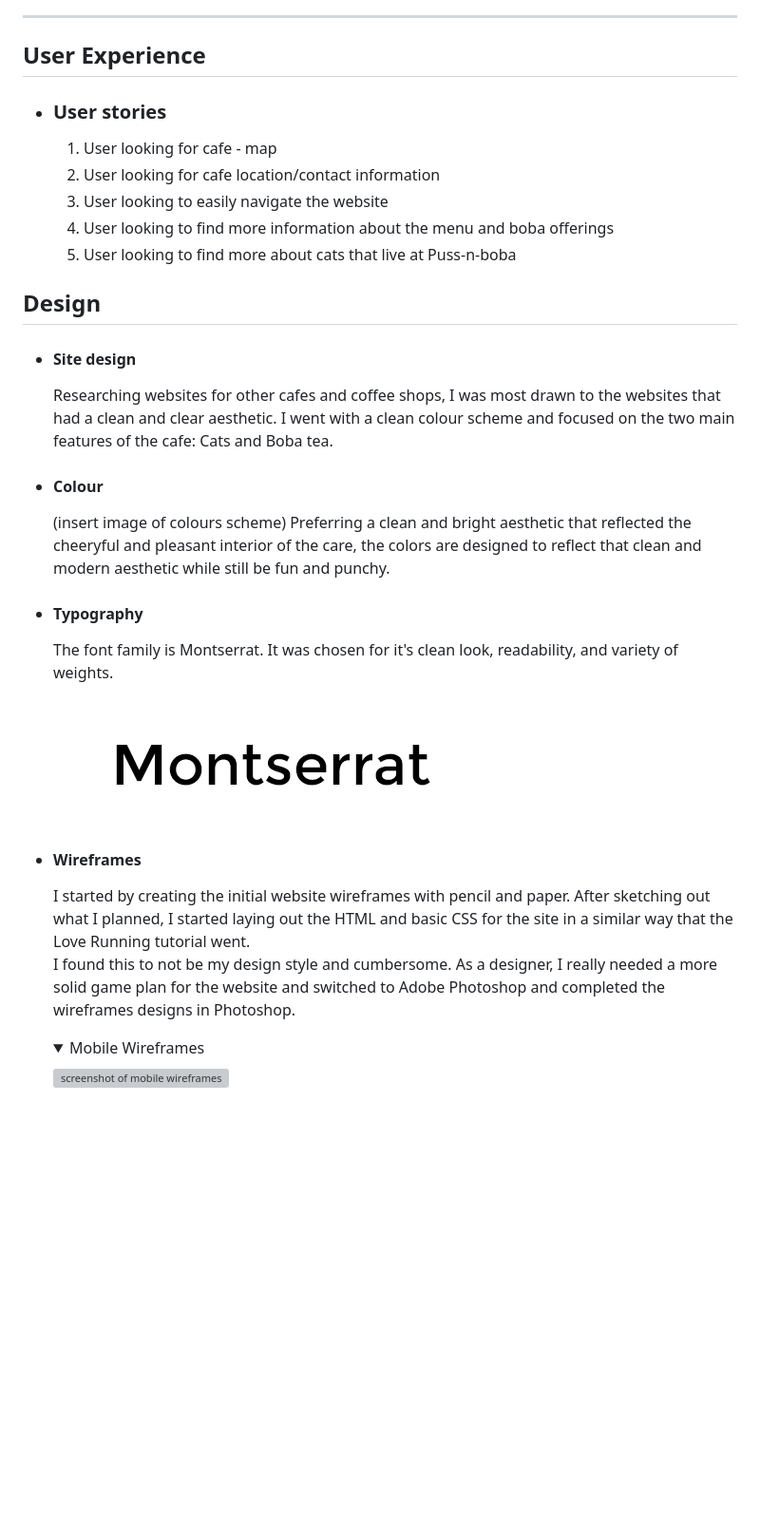
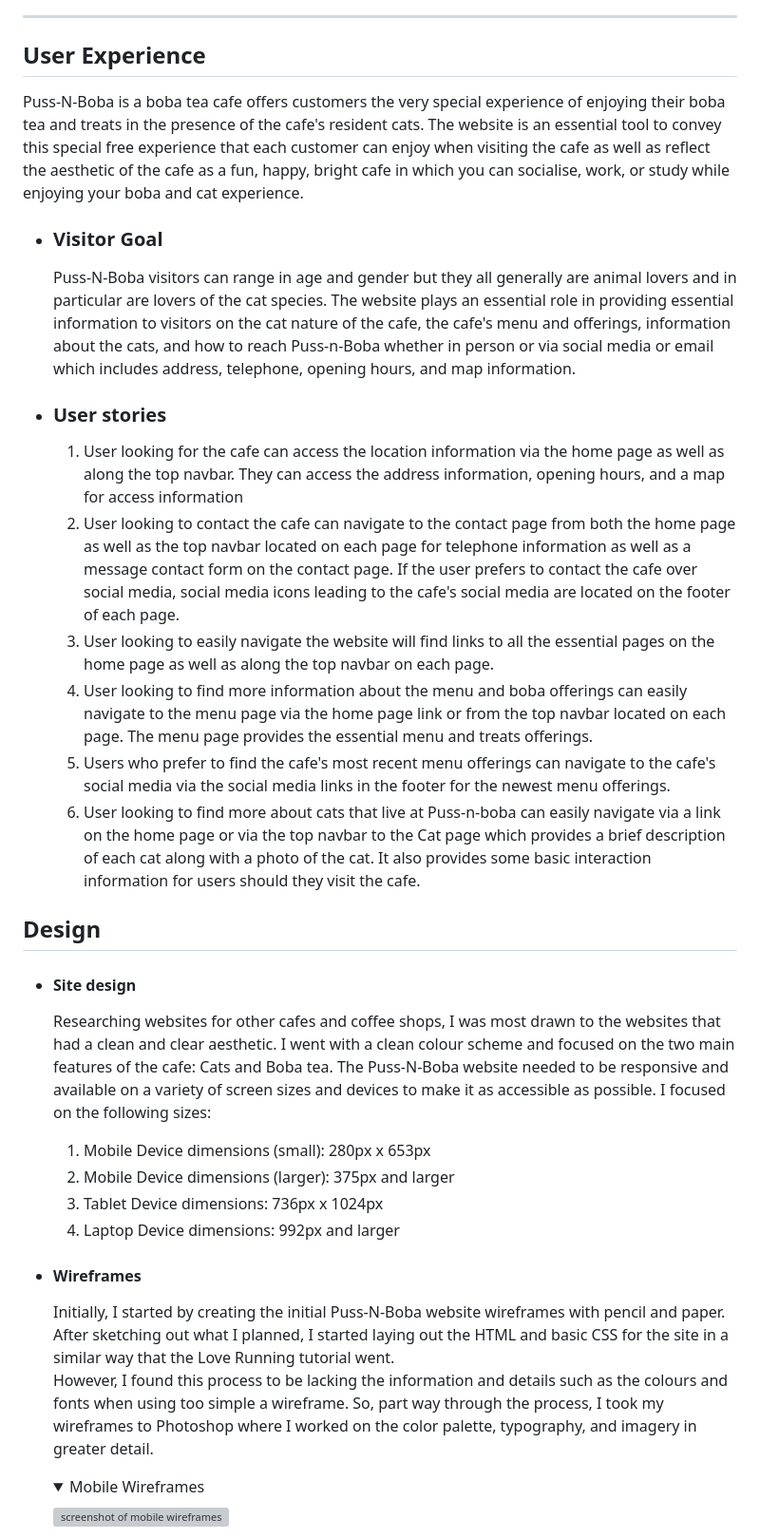
Before and after one commit to hysinh/puss-n-boba, a Markdown page: README.md, the part around the change printed below. Shown: that part at 95% size. Rendered like a GitHub page; folded sections open; blank space fills up the shorter version; grey boxes are pictures that could not be loaded.

Commit message:
Adjusts margin on google map on contact page, Adds opening hours on contact page. Adds color palette, User exp content, Design section content to readme

```diff
--- a/README.md
+++ b/README.md
@@ -47,30 +47,32 @@ I wanted this website to showcase the cats that call Puss-N-Boba cafe home as we
 ---
 
 ## User Experience
+Puss-N-Boba is a boba tea cafe offers customers the very special experience of enjoying their boba tea and treats in the presence of the cafe's resident cats. The website is an essential tool to convey this special free experience that each customer can enjoy when visiting the cafe as well as reflect the aesthetic of the cafe as a fun, happy, bright cafe in which you can socialise, work, or study while enjoying your boba and cat experience.
+- ### Visitor Goal
+  Puss-N-Boba visitors can range in age and gender but they all generally are animal lovers and in particular are lovers of the cat species. The website plays an essential role in providing essential information to visitors on the cat nature of the cafe, the cafe's menu and offerings, information about the cats, and how to reach Puss-n-Boba whether in person or via social media or email which includes address, telephone, opening hours, and map information.
+- ### User stories
 
-- ### User stories
-    1. User looking for cafe - map
-    2. User looking for cafe location/contact information
-    3. User looking to easily navigate the website
-    4. User looking to find more information about the menu and boba offerings
-    5. User looking to find more about cats that live at Puss-n-boba
+    1. User looking for the cafe can access the location information via the home page as well as along the top navbar. They can access the address information, opening hours, and a map for access information
+    2. User looking to contact the cafe can navigate to the contact page from both the home page as well as the top navbar located on each page for telephone information as well as a message contact form on the contact page. If the user prefers to contact the cafe over social media, social media icons leading to the cafe's social media are located on the footer of each page.
+    3. User looking to easily navigate the website will find links to all the essential pages on the home page as well as along the top navbar on each page.
+    4. User looking to find more information about the menu and boba offerings can easily navigate to the menu page via the home page link or from the top navbar located on each page. The menu page provides the essential menu and treats offerings.
+    5. Users who prefer to find the cafe's most recent menu offerings can navigate to the cafe's social media via the social media links in the footer for the newest menu offerings.
+    6. User looking to find more about cats that live at Puss-n-boba can easily navigate via a link on the home page or via the top navbar to the Cat page which provides a brief description of each cat along with a photo of the cat. It also provides some basic interaction information for users should they visit the cafe.
 
 
 ## Design
 
 - #### Site design
   Researching websites for other cafes and coffee shops, I was most drawn to the websites that had a clean and clear aesthetic. I went with a clean colour scheme and focused on the two main features of the cafe: Cats and Boba tea.
-- #### Colour
-  (insert image of colours scheme)
-  Preferring a clean and bright aesthetic that reflected the cheeryful and pleasant interior of the care, the colors are designed to reflect that clean and modern aesthetic while still be fun and punchy.
-- #### Typography
-  The font family is Montserrat. It was chosen for it's clean look, readability, and variety of weights.
-
-  ![screenshot of font family](docs/documentation/screenshot_font_montserrat.png)
+  The Puss-N-Boba website needed to be responsive and available on a variety of screen sizes and devices to make it as accessible as possible. I focused on the following sizes:
+  1. Mobile Device dimensions (small): 280px x 653px
+  2. Mobile Device dimensions (larger): 375px and larger
+  3. Tablet Device dimensions: 736px x 1024px
+  4. Laptop Device dimensions: 992px and larger
 - #### Wireframes
-  I started by creating the initial website wireframes with pencil and paper. After sketching out what I planned, I started laying out the HTML and basic CSS for the site in a similar way that the Love Running tutorial went.
+  Initially, I started by creating the initial Puss-N-Boba website wireframes with pencil and paper. After sketching out what I planned, I started laying out the HTML and basic CSS for the site in a similar way that the Love Running tutorial went.
   <br>
-  I found this to not be my design style and cumbersome. As a designer, I really needed a more solid game plan for the website and switched to Adobe Photoshop and completed the wireframes designs in Photoshop.
+  However, I found this process to be lacking the information and details such as the colours and fonts when using too simple a wireframe. So, part way through the process, I took my wireframes to Photoshop where I worked on the color palette, typography, and imagery in greater detail.
   <details >
   <summary>Mobile Wireframes</summary>
 
```
Also changed, not shown: other parts of README.md (+10 -1 lines), docs/documentation/screenshot_color_palette.png (added), 2 other files.
